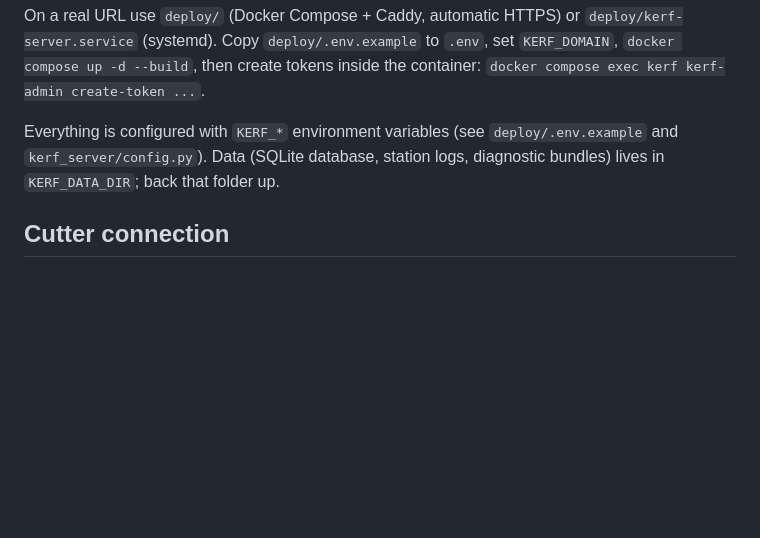
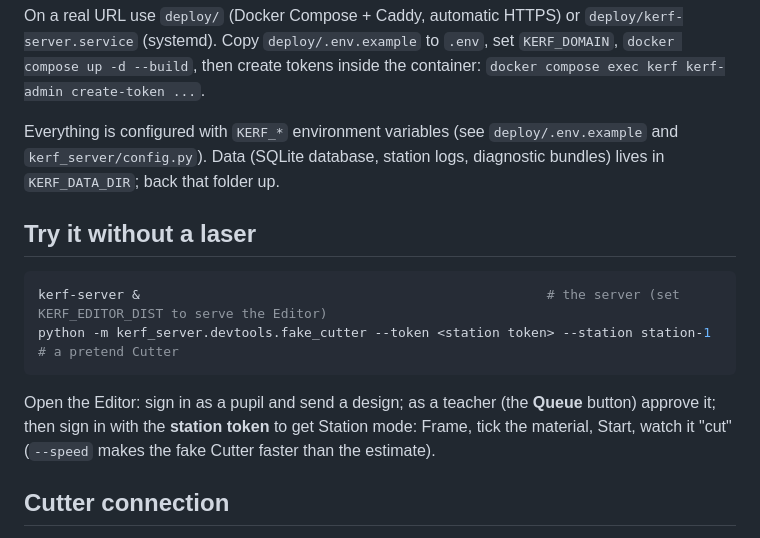
Before and after one commit to LeroySalih/Kerf-Sabre, a Markdown page: server/README.md, the part around the change. GitHub-like rendering; blank space fills up the shorter version.

Commit message:
Docs: Station mode, teacher screen, fake Cutter
Co-Authored-By: Claude Sonnet 5.5 <noreply@anthropic.com>
Claude-Session: https://claude.ai/code/session_01CGFgvB76T2SAVk8CtLrg4j

````diff
--- a/server/README.md
+++ b/server/README.md
@@ -32,6 +32,14 @@ On a real URL use `deploy/` (Docker Compose + Caddy, automatic HTTPS) or `deploy
 
 Everything is configured with `KERF_*` environment variables (see `deploy/.env.example` and `kerf_server/config.py`). Data (SQLite database, station logs, diagnostic bundles) lives in `KERF_DATA_DIR`; back that folder up.
 
+## Try it without a laser
+
+```bash
+kerf-server &                                                    # the server (set KERF_EDITOR_DIST to serve the Editor)
+python -m kerf_server.devtools.fake_cutter --token <station token> --station station-1   # a pretend Cutter
+```
+Open the Editor: sign in as a pupil and send a design; as a teacher (the **Queue** button) approve it; then sign in with the **station token** to get Station mode: Frame, tick the material, Start, watch it "cut" (`--speed` makes the fake Cutter faster than the estimate).
+
 ## Cutter connection
 
 Each Cutter opens an **outbound** WebSocket to `wss://<server>/api/v1/ws/cutter` with `Authorization: Bearer <station token>` (or `?token=`). Messages are in `shared/openapi.yaml` (`CutterMessage`, `ServerMessage`). `tests/fakecutter.py` is a working reference client.
````
Also changed, not shown: editor/CLAUDE.md (+2 -1 lines).
